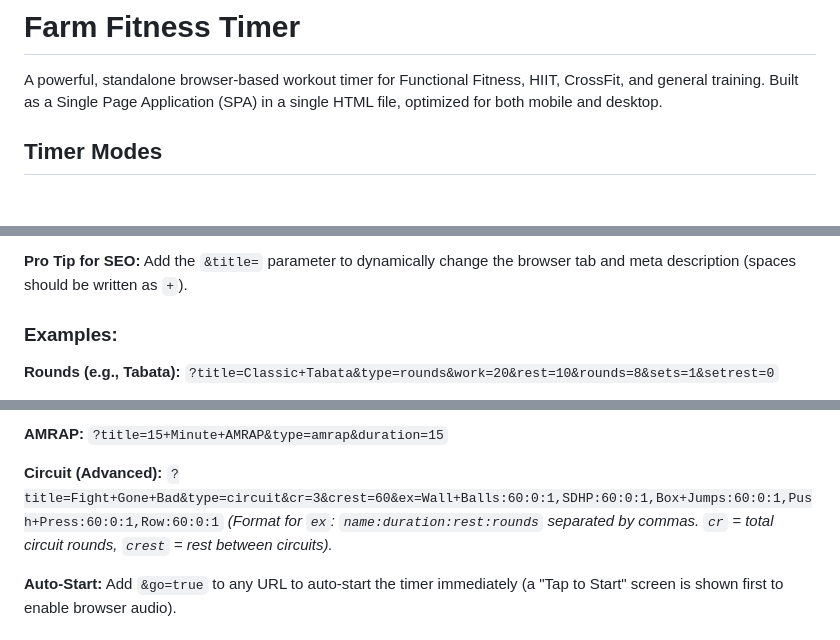
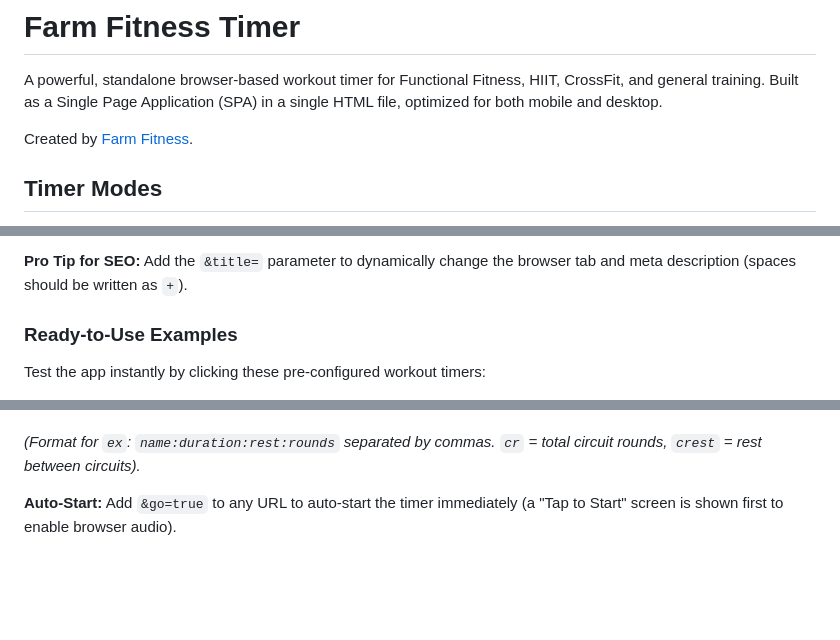
Before and after one commit to briankandersen/farmfitnesstimer, a Markdown page: README.md, 3 parts joined by grey strips. Rendered like a GitHub page; blank space fills up the shorter version.

```diff
--- a/README.md
+++ b/README.md
@@ -1,6 +1,8 @@
 # Farm Fitness Timer
 
 A powerful, standalone browser-based workout timer for Functional Fitness, HIIT, CrossFit, and general training. Built as a Single Page Application (SPA) in a single HTML file, optimized for both mobile and desktop.
+
+Created by [Farm Fitness](https://farmfitness.com).
 
 ## Timer Modes
 
@@ -25,7 +27,6 @@ You can share a complete workout setup via a simple URL. By default, the URL ope
 
 **Pro Tip for SEO:** Add the `&title=` parameter to dynamically change the browser tab and meta description (spaces should be written as `+`).
 
-### Examples:
-**Rounds (e.g., Tabata):**
-`?title=Classic+Tabata&type=rounds&work=20&rest=10&rounds=8&sets=1&setrest=0`
+### Ready-to-Use Examples
+Test the app instantly by clicking these pre-configured workout timers:
 
@@ -34,9 +38,4 @@ You can share a complete workout setup via a simple URL. By default, the URL ope
 
-**AMRAP:**
-`?title=15+Minute+AMRAP&type=amrap&duration=15`
-
-**Circuit (Advanced):**
-`?title=Fight+Gone+Bad&type=circuit&cr=3&crest=60&ex=Wall+Balls:60:0:1,SDHP:60:0:1,Box+Jumps:60:0:1,Push+Press:60:0:1,Row:60:0:1`
 *(Format for `ex`: `name:duration:rest:rounds` separated by commas. `cr` = total circuit rounds, `crest` = rest between circuits).*
 
 **Auto-Start:**
```
Also changed, not shown: other parts of README.md (+6 -3 lines).
